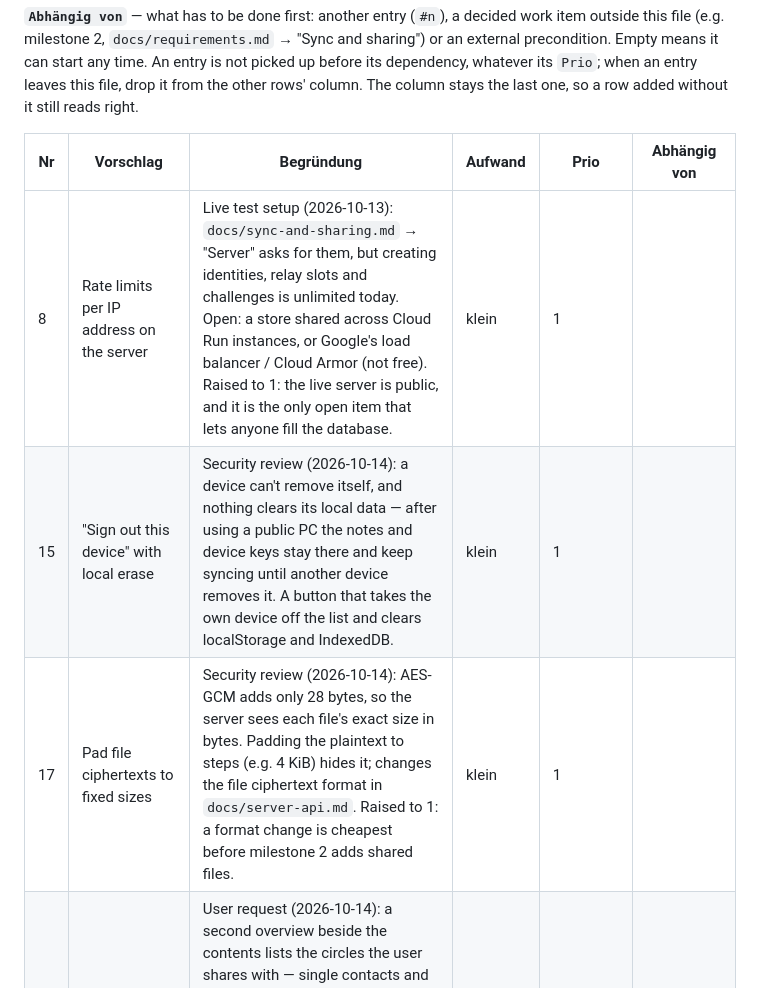
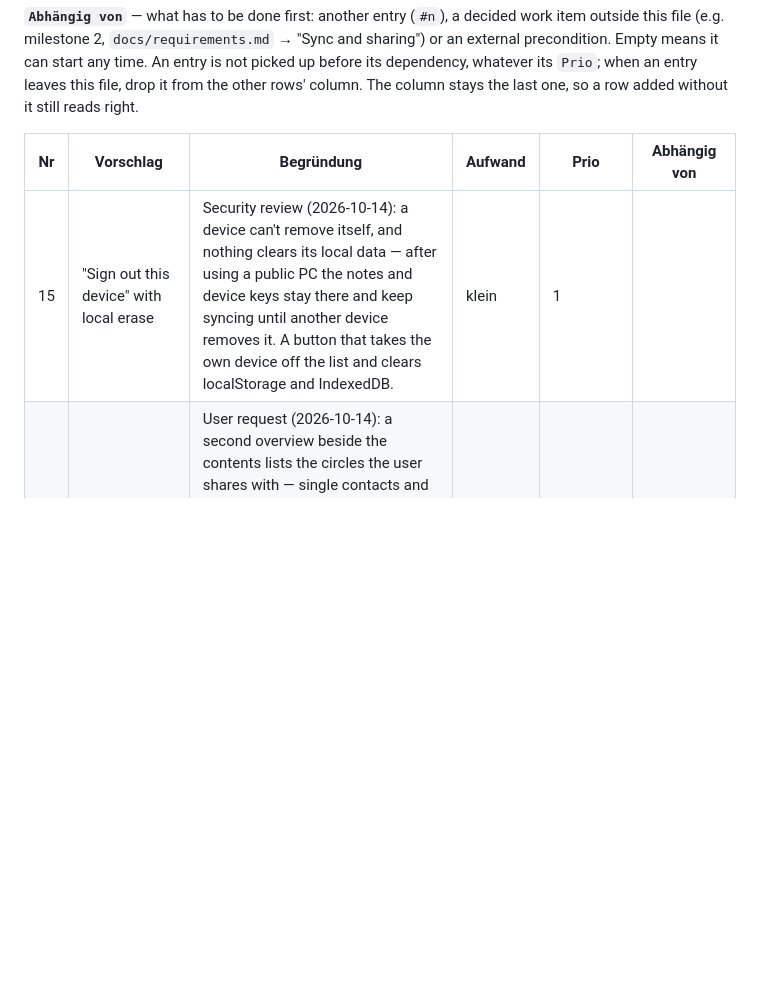
Before and after one commit to Sarrdai/NoteDown, a Markdown page: FEATURE_BACKLOG.md, the part around the change. Drawn GitHub-style; blank space fills up the shorter version.

Commit message:
docs: record rate limits, storage quota and padding, retire backlog #8 and #17

```diff
--- a/FEATURE_BACKLOG.md
+++ b/FEATURE_BACKLOG.md
@@ -38,9 +38,7 @@ The column stays the last one, so a row added without it still reads right.
 
 | Nr | Vorschlag | Begründung | Aufwand | Prio | Abhängig von |
 |---|---|---|---|---|---|
-| 8 | Rate limits per IP address on the server | Live test setup (2026-10-13): `docs/sync-and-sharing.md` → "Server" asks for them, but creating identities, relay slots and challenges is unlimited today. Open: a store shared across Cloud Run instances, or Google's load balancer / Cloud Armor (not free). Raised to 1: the live server is public, and it is the only open item that lets anyone fill the database. | klein | 1 |  |
 | 15 | "Sign out this device" with local erase | Security review (2026-10-14): a device can't remove itself, and nothing clears its local data — after using a public PC the notes and device keys stay there and keep syncing until another device removes it. A button that takes the own device off the list and clears localStorage and IndexedDB. | klein | 1 |  |
-| 17 | Pad file ciphertexts to fixed sizes | Security review (2026-10-14): AES-GCM adds only 28 bytes, so the server sees each file's exact size in bytes. Padding the plaintext to steps (e.g. 4 KiB) hides it; changes the file ciphertext format in `docs/server-api.md`. Raised to 1: a format change is cheapest before milestone 2 adds shared files. | klein | 1 |  |
 | 23 | People circles next to the table of contents, as a filter | User request (2026-10-14): a second overview beside the contents lists the circles the user shares with — single contacts and groups — and choosing one filters the list to that circle's notes; + there creates the new note in that circle (each circle is one file already, `docs/sync-and-sharing.md`). Settled with the user (2026-10-14): a contact's entry is only the circle of that one person, a long-press on it lists the groups they are in to jump there; "All" and "Private" on top; contacts without shared notes are listed too (+ starts the circle); archive and search apply on top of the filter, the contents follow it. Open, as variants: a tab or a second section in the contents sidebar (desktop, tablet) and sheet (phone). Built in the prototype on the sample, so it is decided before milestone 2 builds shared files. | mittel | 1 |  |
 | 1 | Reminders / notifications for due dates | Came up while scoping due dates (2026-10-13): a due date is shown as a chip today, but nothing reminds the user. Open: time of day, per note or global, platform notifications in the web app. | mittel | 2 |  |
 | 4 | Verify a contact added by invitation link | Sync without accounts (2026-10-13): a contact scanned in person is verified, one added by link is only as safe as the messenger it came through. Scanning their code later, or comparing a short safety code, would verify it. | klein | 2 | milestone 2 |
```
Also changed, not shown: docs/requirements.md (+10 -1 lines).
